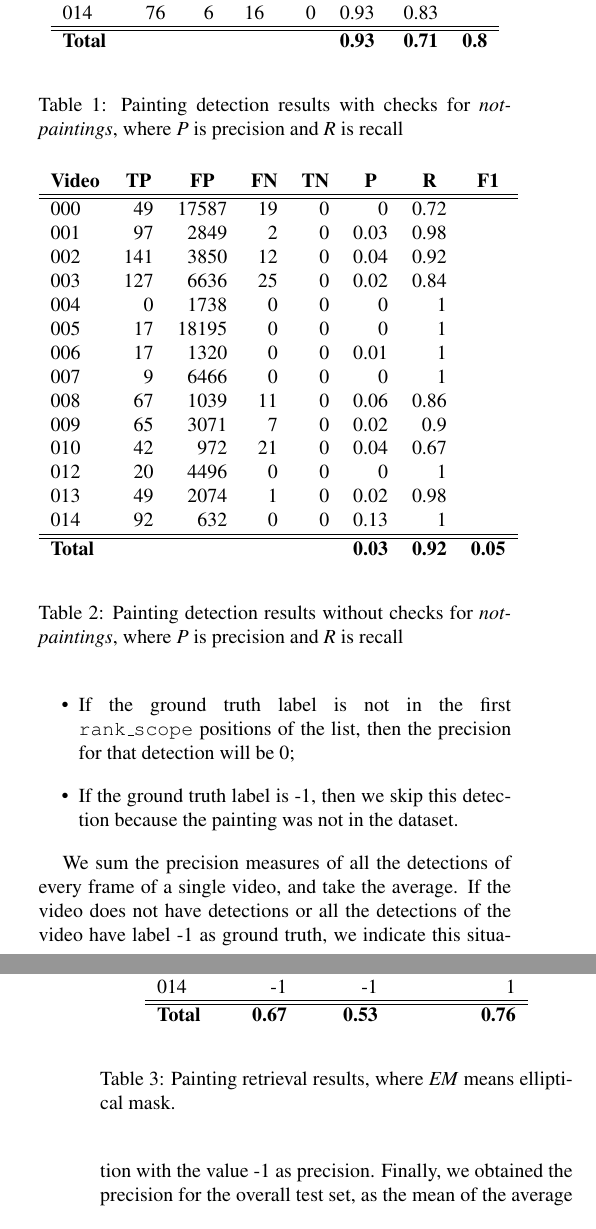
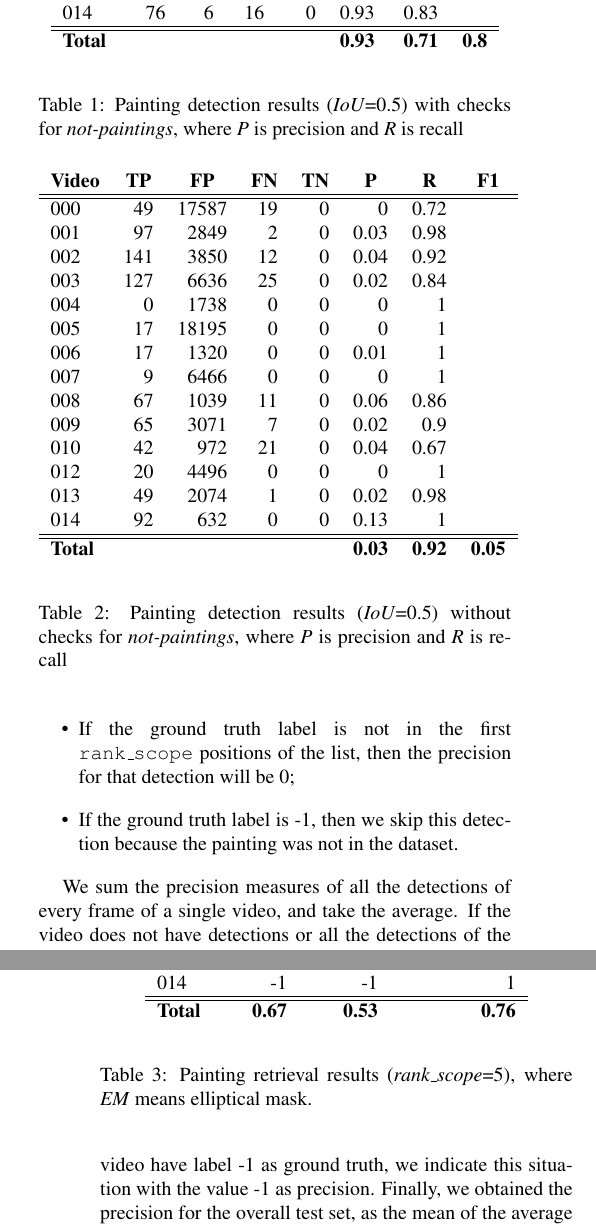
Before and after one commit to albertovitto/VCS-Project, a LaTeX paper (VCS-Project Report/report.tex): two parts of the columns of pages 6 and 7 of 7, joined at a grey line, cut so that both start at the same text. Compiled offline with pdfLaTeX.

Commit message:
Luca - update report

```diff
--- a/VCS-Project Report/report.tex
+++ b/VCS-Project Report/report.tex
@@ -256,7 +256,7 @@ However, there are some limitations in performance due to:
 \textbf{Total} &  &  &  &  & \textbf{0.93} &\textbf{ 0.71} & \textbf{0.8} \\
 \end{tabular}
 \end{center}
-\caption{Painting detection results with checks for \textit{not-paintings}, where \textit{P} is precision and \textit{R} is recall}
+\caption{Painting detection results (\textit{IoU}=0.5) with checks for \textit{not-paintings}, where \textit{P} is precision and \textit{R} is recall}
 \label{tab:PaintingDetectionResults1}
 \end{table}
 
@@ -281,7 +281,7 @@ However, there are some limitations in performance due to:
 \textbf{Total} &  &  &  &  & \textbf{0.03} & \textbf{0.92} & \textbf{0.05} \\
 \end{tabular}
 \end{center}
-\caption{Painting detection results without checks for \textit{not-paintings}, where \textit{P} is precision and \textit{R} is recall}
+\caption{Painting detection results (\textit{IoU}=0.5) without checks for \textit{not-paintings}, where \textit{P} is precision and \textit{R} is recall}
 \label{tab:PaintingDetectionResults2}
 \end{table}
 
@@ -330,7 +330,7 @@ As mentioned in section \ref{sec:PaintingRetrieval}, we wanted to address the pr
 \textbf{Total} & \textbf{0.67} & \textbf{0.53} & \textbf{0.76}
 \end{tabular}
 \end{center}
-\caption{Painting retrieval results, where \textit{EM} means elliptical mask.}
+\caption{Painting retrieval results (\textit{rank\_scope}=5), where \textit{EM} means elliptical mask.}
 \label{tab:PaintingRetrievalResults}
 \end{table}
 
```
Also changed, not shown: VCS-Project Report/report.tex (2 more changed lines).
